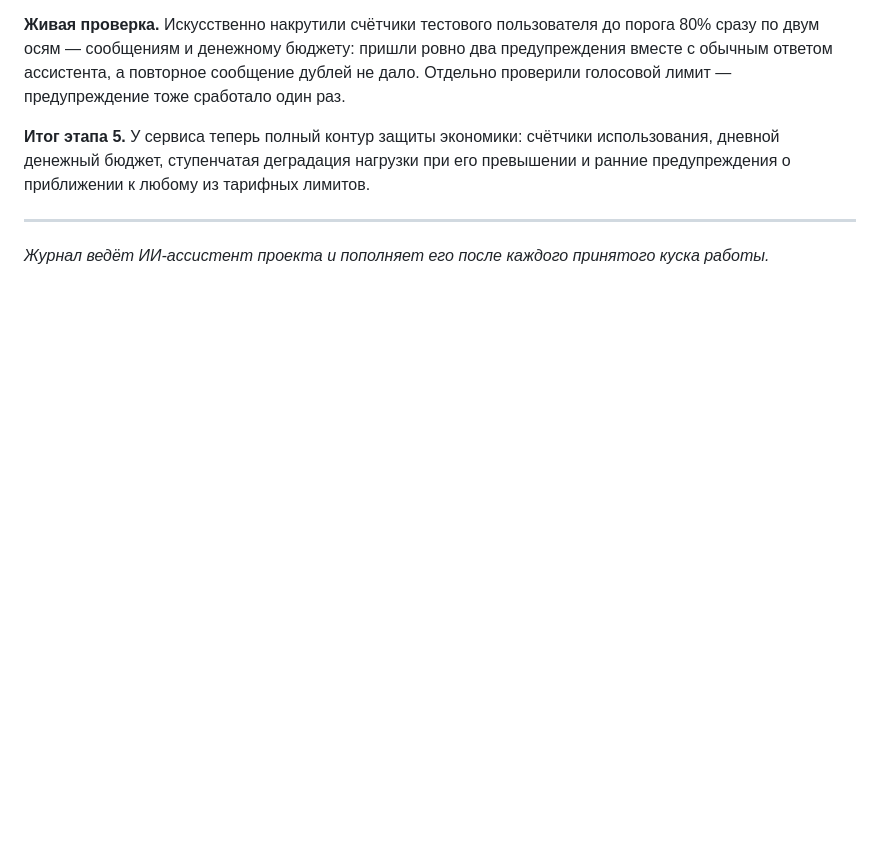
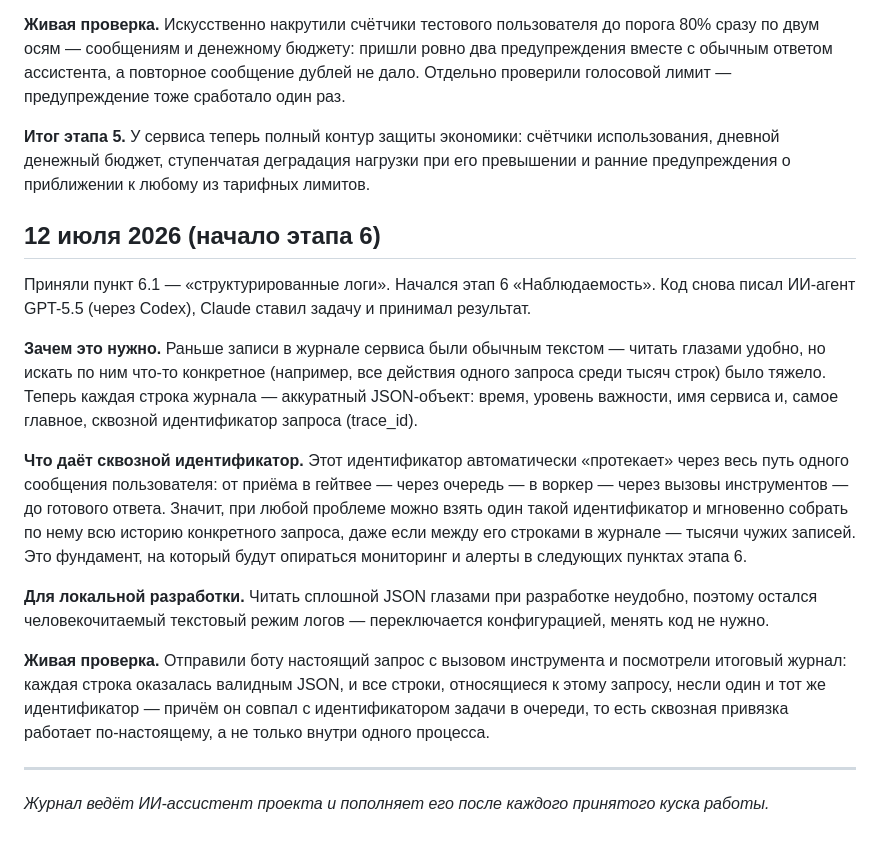
Before and after one commit to rassadin11/vaka-assistant-v2, a Markdown page: docs/dev-log.md, the part around the change. Rendered like a GitHub page; blank space fills up the shorter version.

Commit message:
Progress: 6.1 accepted (green CI) + dev-log
Co-Authored-By: Claude Fable 5 <noreply@anthropic.com>

```diff
--- a/docs/dev-log.md
+++ b/docs/dev-log.md
@@ -385,5 +385,17 @@
 
 **Итог этапа 5.** У сервиса теперь полный контур защиты экономики: счётчики использования, дневной денежный бюджет, ступенчатая деградация нагрузки при его превышении и ранние предупреждения о приближении к любому из тарифных лимитов.
 
+## 12 июля 2026 (начало этапа 6)
+
+Приняли пункт 6.1 — «структурированные логи». Начался этап 6 «Наблюдаемость». Код снова писал ИИ-агент GPT-5.5 (через Codex), Claude ставил задачу и принимал результат.
+
+**Зачем это нужно.** Раньше записи в журнале сервиса были обычным текстом — читать глазами удобно, но искать по ним что-то конкретное (например, все действия одного запроса среди тысяч строк) было тяжело. Теперь каждая строка журнала — аккуратный JSON-объект: время, уровень важности, имя сервиса и, самое главное, сквозной идентификатор запроса (trace_id).
+
+**Что даёт сквозной идентификатор.** Этот идентификатор автоматически «протекает» через весь путь одного сообщения пользователя: от приёма в гейтвее — через очередь — в воркер — через вызовы инструментов — до готового ответа. Значит, при любой проблеме можно взять один такой идентификатор и мгновенно собрать по нему всю историю конкретного запроса, даже если между его строками в журнале — тысячи чужих записей. Это фундамент, на который будут опираться мониторинг и алерты в следующих пунктах этапа 6.
+
+**Для локальной разработки.** Читать сплошной JSON глазами при разработке неудобно, поэтому остался человекочитаемый текстовый режим логов — переключается конфигурацией, менять код не нужно.
+
+**Живая проверка.** Отправили боту настоящий запрос с вызовом инструмента и посмотрели итоговый журнал: каждая строка оказалась валидным JSON, и все строки, относящиеся к этому запросу, несли один и тот же идентификатор — причём он совпал с идентификатором задачи в очереди, то есть сквозная привязка работает по-настоящему, а не только внутри одного процесса.
+
 ---
 *Журнал ведёт ИИ-ассистент проекта и пополняет его после каждого принятого куска работы.*
```
Also changed, not shown: plan/progress.md (+1 -1 lines).
